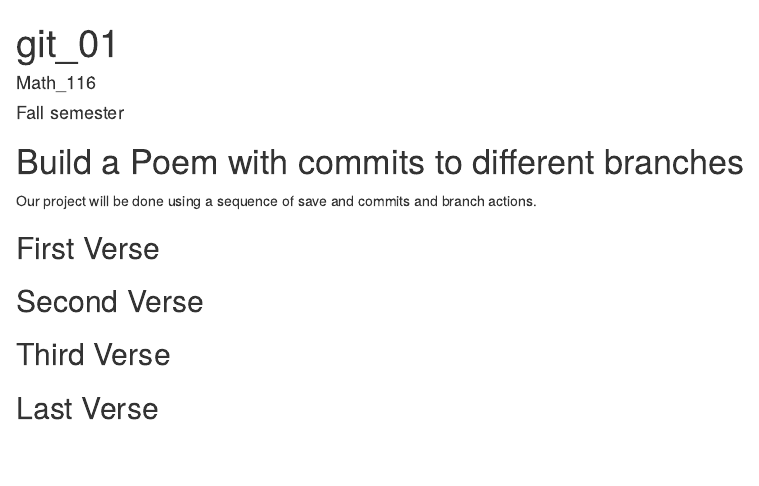
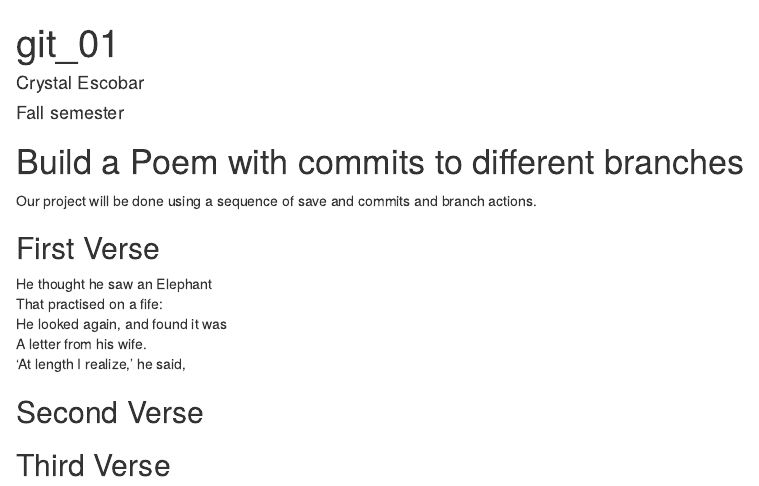
Before and after one commit to cescobar0418/workshop, an R Markdown document (poem.rmd): the page in a window 1100 px wide, from its top. Rendered offline with R 4.5, knitr and Pandoc, with nearby package versions.

Commit message:
First Verse

```diff
--- a/poem.rmd
+++ b/poem.rmd
@@ -1,6 +1,6 @@
 ---
 title: "git_01"
-author: "Math_116"
+author: "Crystal Escobar"
 date: "Fall semester"
 output: html_document
 ---
@@ -15,6 +15,11 @@ you, if you change any of this the git program will notice it and compromise you
 
 ## First Verse
 <!--Put the first five lines of a poem by Lewis Carrol in this section!-->
+He thought he saw an Elephant
+That practised on a fife:
+He looked again, and found it was
+A letter from his wife.
+'At length I realize,' he said,
 
 ## Second Verse
 <!--Put the first five lines of a poem by Robert Frost here!-->
```
